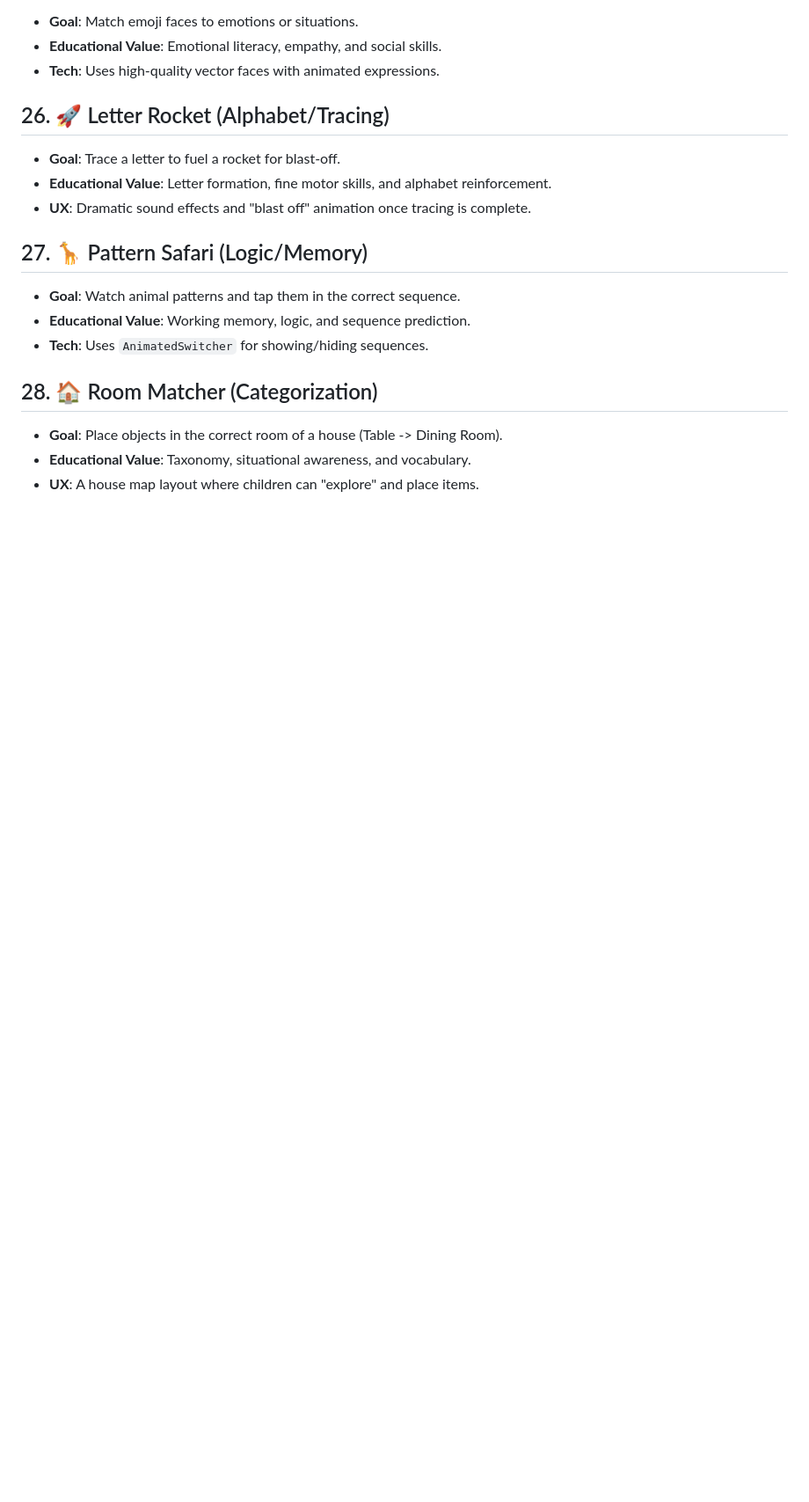
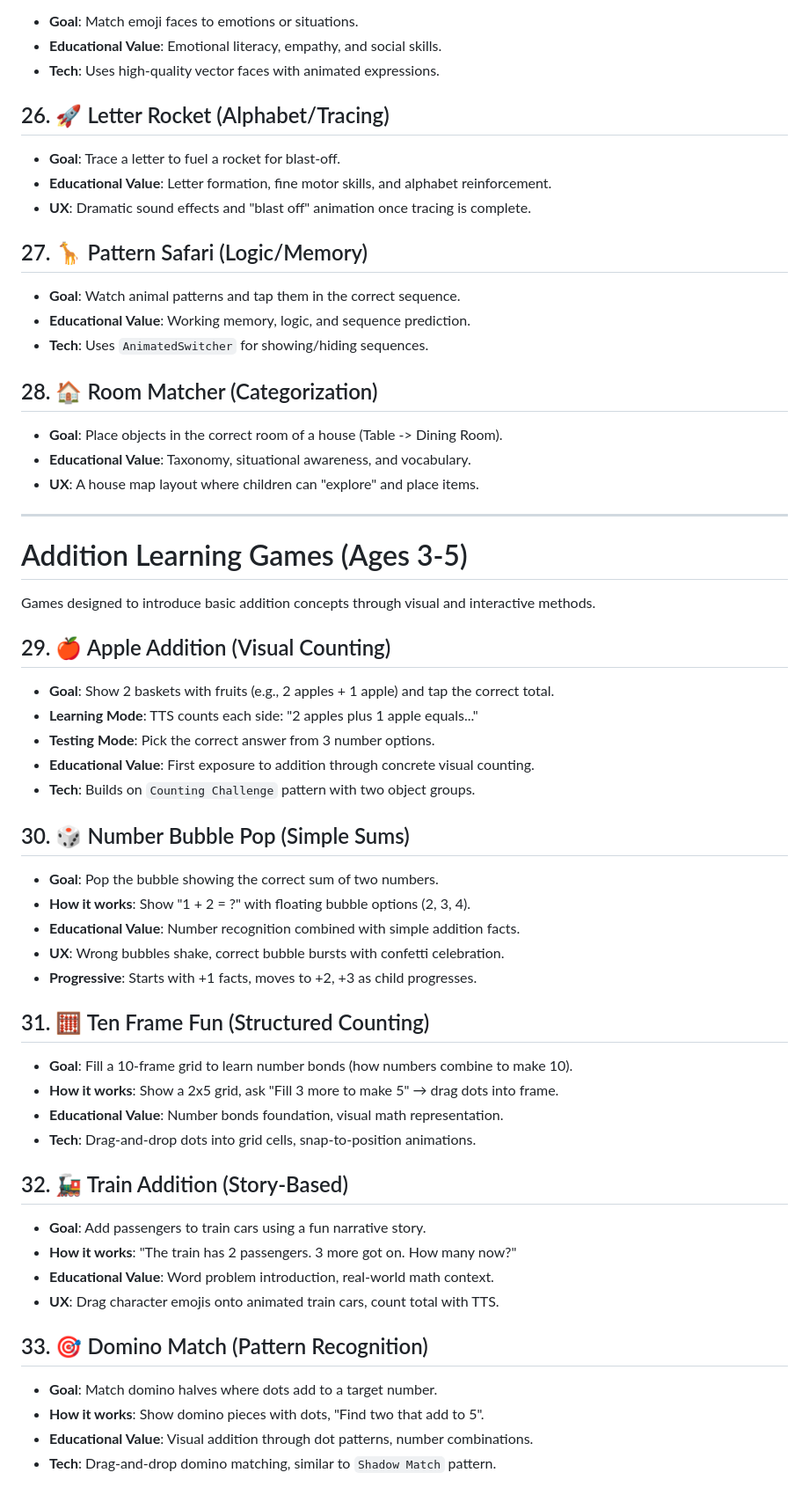
Before and after one commit to codezzi-dev/puzzle_fun, a Markdown page: SUGGESTED_GAMES.md, the part around the change. Shown at 88% size. Rendered like a GitHub page; blank space fills up the shorter version.

Commit message:
suggestioin updated

```diff
--- a/SUGGESTED_GAMES.md
+++ b/SUGGESTED_GAMES.md
@@ -163,3 +163,41 @@ Based on the existing tech stack (Canvas, Drag & Drop, TTS), here are the sugges
 - **Goal**: Place objects in the correct room of a house (Table -> Dining Room).
 - **Educational Value**: Taxonomy, situational awareness, and vocabulary.
 - **UX**: A house map layout where children can "explore" and place items.
+
+---
+
+# Addition Learning Games (Ages 3-5)
+
+Games designed to introduce basic addition concepts through visual and interactive methods.
+
+## 29. 🍎 Apple Addition (Visual Counting)
+- **Goal**: Show 2 baskets with fruits (e.g., 2 apples + 1 apple) and tap the correct total.
+- **Learning Mode**: TTS counts each side: "2 apples plus 1 apple equals..."
+- **Testing Mode**: Pick the correct answer from 3 number options.
+- **Educational Value**: First exposure to addition through concrete visual counting.
+- **Tech**: Builds on `Counting Challenge` pattern with two object groups.
+
+## 30. 🎲 Number Bubble Pop (Simple Sums)
+- **Goal**: Pop the bubble showing the correct sum of two numbers.
+- **How it works**: Show "1 + 2 = ?" with floating bubble options (2, 3, 4).
+- **Educational Value**: Number recognition combined with simple addition facts.
+- **UX**: Wrong bubbles shake, correct bubble bursts with confetti celebration.
+- **Progressive**: Starts with +1 facts, moves to +2, +3 as child progresses.
+
+## 31. 🧮 Ten Frame Fun (Structured Counting)
+- **Goal**: Fill a 10-frame grid to learn number bonds (how numbers combine to make 10).
+- **How it works**: Show a 2x5 grid, ask "Fill 3 more to make 5" → drag dots into frame.
+- **Educational Value**: Number bonds foundation, visual math representation.
+- **Tech**: Drag-and-drop dots into grid cells, snap-to-position animations.
+
+## 32. 🚂 Train Addition (Story-Based)
+- **Goal**: Add passengers to train cars using a fun narrative story.
+- **How it works**: "The train has 2 passengers. 3 more got on. How many now?"
+- **Educational Value**: Word problem introduction, real-world math context.
+- **UX**: Drag character emojis onto animated train cars, count total with TTS.
+
+## 33. 🎯 Domino Match (Pattern Recognition)
+- **Goal**: Match domino halves where dots add to a target number.
+- **How it works**: Show domino pieces with dots, "Find two that add to 5".
+- **Educational Value**: Visual addition through dot patterns, number combinations.
+- **Tech**: Drag-and-drop domino matching, similar to `Shadow Match` pattern.
```
